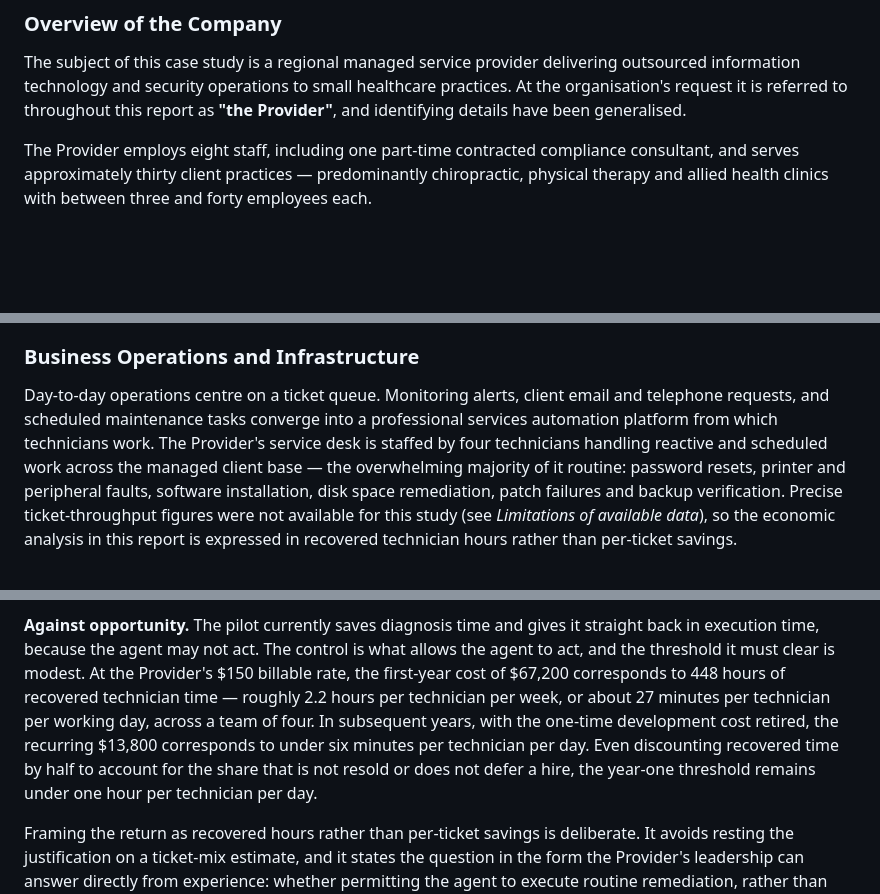
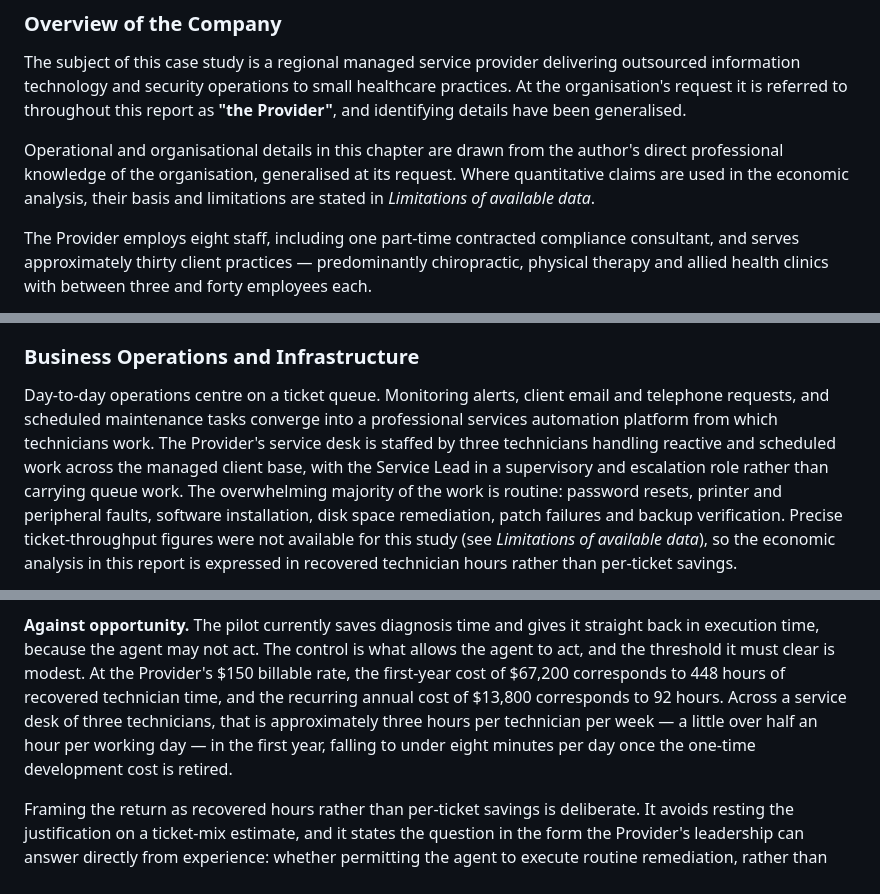
Before and after one commit to lcolon231/MSIT-Capstone, a Markdown page: report/phase1-chapters.md, 3 parts joined by grey strips. Rendered like a GitHub page; blank space fills up the shorter version.

```diff
--- a/report/phase1-chapters.md
+++ b/report/phase1-chapters.md
@@ -24,6 +24,11 @@ The subject of this case study is a regional managed service provider delivering
 information technology and security operations to small healthcare practices. At the
 organisation's request it is referred to throughout this report as **"the Provider"**, and
 identifying details have been generalised.
+
+Operational and organisational details in this chapter are drawn from the author's direct
+professional knowledge of the organisation, generalised at its request. Where quantitative claims
+are used in the economic analysis, their basis and limitations are stated in *Limitations of
+available data*.
 
 The Provider employs eight staff, including one part-time contracted compliance consultant, and
 serves approximately thirty client practices — predominantly chiropractic, physical therapy and
@@ -77,9 +82,10 @@ genuinely small.
 
 Day-to-day operations centre on a ticket queue. Monitoring alerts, client email and telephone
 requests, and scheduled maintenance tasks converge into a professional services automation
-platform from which technicians work. The Provider's service desk is staffed by four technicians
-handling reactive and scheduled work across the managed client base — the overwhelming majority of
-it routine: password resets, printer and peripheral faults, software installation, disk space
+platform from which technicians work. The Provider's service desk is staffed by three technicians
+handling reactive and scheduled work across the managed client base, with the Service Lead in a
+supervisory and escalation role rather than carrying queue work. The overwhelming majority of the
+work is routine: password resets, printer and peripheral faults, software installation, disk space
 remediation, patch failures and backup verification. Precise ticket-throughput figures were not
 available for this study (see *Limitations of available data*), so the economic analysis in this
 report is expressed in recovered technician hours rather than per-ticket savings.
@@ -530,12 +536,11 @@ larger than the entire cost of this project by two orders of magnitude.
 **Against opportunity.** The pilot currently saves diagnosis time and gives it straight back
 in execution time, because the agent may not act. The control is what allows the agent to act,
 and the threshold it must clear is modest. At the Provider's $150 billable rate, the first-year
-cost of $67,200 corresponds to 448 hours of recovered technician time — roughly 2.2 hours per
-technician per week, or about 27 minutes per technician per working day, across a team of four.
-In subsequent years, with the one-time development cost retired, the recurring $13,800
-corresponds to under six minutes per technician per day. Even discounting recovered time by
-half to account for the share that is not resold or does not defer a hire, the year-one
-threshold remains under one hour per technician per day.
+cost of $67,200 corresponds to 448 hours of recovered technician time, and the recurring annual
+cost of $13,800 corresponds to 92 hours. Across a service desk of three technicians, that is
+approximately three hours per technician per week — a little over half an hour per working day
+— in the first year, falling to under eight minutes per day once the one-time development cost
+is retired.
 
 Framing the return as recovered hours rather than per-ticket savings is deliberate. It avoids
 resting the justification on a ticket-mix estimate, and it states the question in the form the
```
Also changed, not shown: Decision Log.md (+6 -0 lines), tasks/todo.md (+3 -0 lines).
